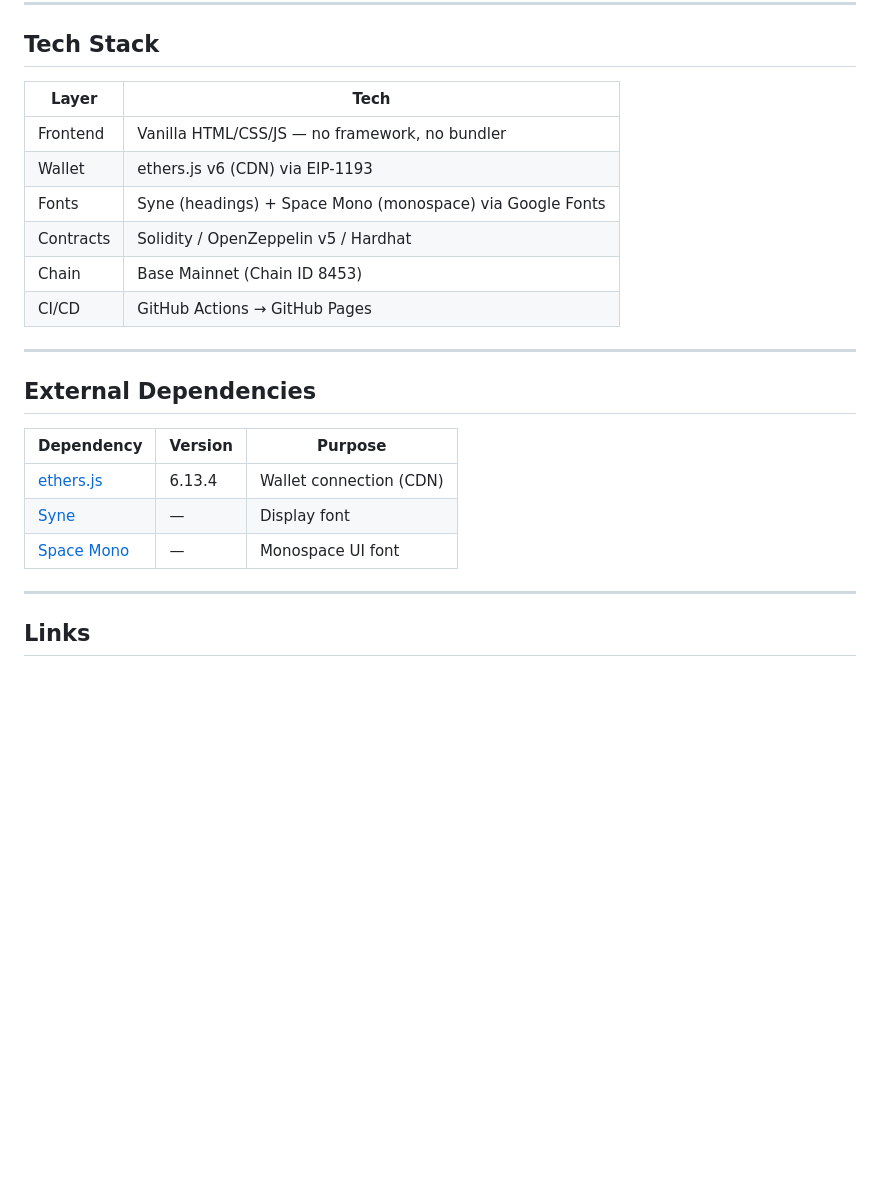
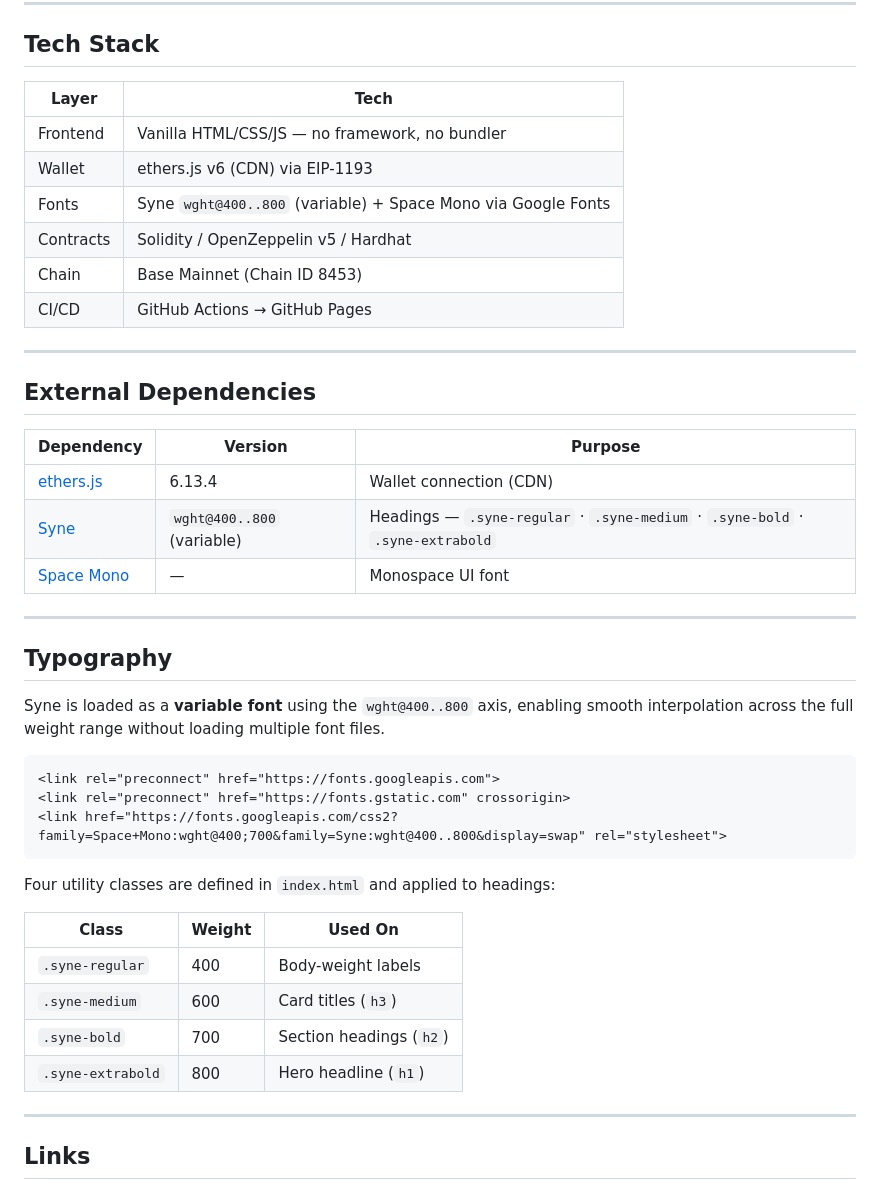
Before and after one commit to Agunnaya-Labs/agunnaya-labs-showcase, a Markdown page: README.md, the part around the change. GitHub-like rendering; blank space fills up the shorter version.

Commit message:
Update README.md
Signed-off-by: David Okeamah <agunnaya001@gmail.com>

````diff
--- a/README.md
+++ b/README.md
@@ -119,24 +119,45 @@ Any static host works: Vercel, Netlify, Cloudflare Pages, or a CDN bucket.
 
 ## Tech Stack
 
-|Layer    |Tech                                                     |
-|---------|---------------------------------------------------------|
-|Frontend |Vanilla HTML/CSS/JS — no framework, no bundler           |
-|Wallet   |ethers.js v6 (CDN) via EIP-1193                          |
-|Fonts    |Syne (headings) + Space Mono (monospace) via Google Fonts|
-|Contracts|Solidity / OpenZeppelin v5 / Hardhat                     |
-|Chain    |Base Mainnet (Chain ID 8453)                             |
-|CI/CD    |GitHub Actions → GitHub Pages                            |
+|Layer    |Tech                                                         |
+|---------|-------------------------------------------------------------|
+|Frontend |Vanilla HTML/CSS/JS — no framework, no bundler               |
+|Wallet   |ethers.js v6 (CDN) via EIP-1193                              |
+|Fonts    |Syne `wght@400..800` (variable) + Space Mono via Google Fonts|
+|Contracts|Solidity / OpenZeppelin v5 / Hardhat                         |
+|Chain    |Base Mainnet (Chain ID 8453)                                 |
+|CI/CD    |GitHub Actions → GitHub Pages                                |
 
 -----
 
 ## External Dependencies
 
-|Dependency                                                |Version|Purpose                |
-|----------------------------------------------------------|-------|-----------------------|
-|[ethers.js](https://docs.ethers.org/)                     |6.13.4 |Wallet connection (CDN)|
-|[Syne](https://fonts.google.com/specimen/Syne)            |—      |Display font           |
-|[Space Mono](https://fonts.google.com/specimen/Space+Mono)|—      |Monospace UI font      |
+|Dependency                                                |Version                   |Purpose                                                                       |
+|----------------------------------------------------------|--------------------------|------------------------------------------------------------------------------|
+|[ethers.js](https://docs.ethers.org/)                     |6.13.4                    |Wallet connection (CDN)                                                       |
+|[Syne](https://fonts.google.com/specimen/Syne)            |`wght@400..800` (variable)|Headings — `.syne-regular` · `.syne-medium` · `.syne-bold` · `.syne-extrabold`|
+|[Space Mono](https://fonts.google.com/specimen/Space+Mono)|—                         |Monospace UI font                                                             |
+
+-----
+
+## Typography
+
+Syne is loaded as a **variable font** using the `wght@400..800` axis, enabling smooth interpolation across the full weight range without loading multiple font files.
+
+```html
+<link rel="preconnect" href="https://fonts.googleapis.com">
+<link rel="preconnect" href="https://fonts.gstatic.com" crossorigin>
+<link href="https://fonts.googleapis.com/css2?family=Space+Mono:wght@400;700&family=Syne:wght@400..800&display=swap" rel="stylesheet">
+```
+
+Four utility classes are defined in `index.html` and applied to headings:
+
+|Class            |Weight|Used On                |
+|-----------------|------|-----------------------|
+|`.syne-regular`  |400   |Body-weight labels     |
+|`.syne-medium`   |600   |Card titles (`h3`)     |
+|`.syne-bold`     |700   |Section headings (`h2`)|
+|`.syne-extrabold`|800   |Hero headline (`h1`)   |
 
 -----
 
````
